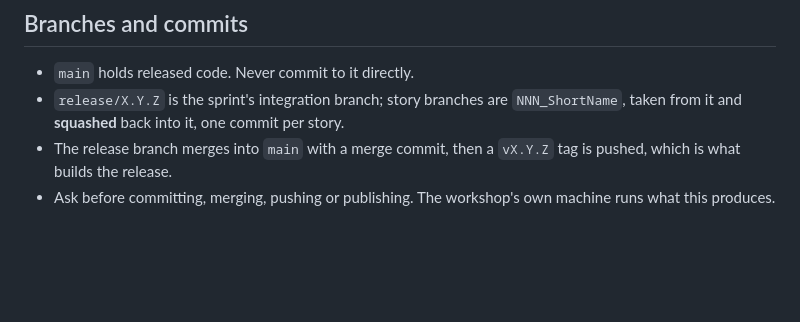
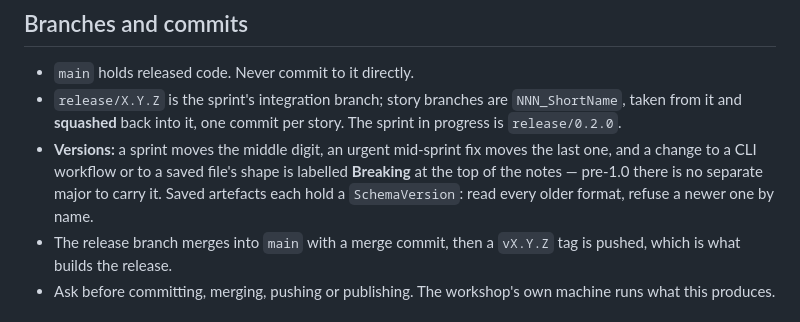
Before and after one commit to kitecraft/PCB_MillBurn, a Markdown page: CLAUDE.md, the part around the change. Rendered like a GitHub page; blank space fills up the shorter version.

```diff
--- a/CLAUDE.md
+++ b/CLAUDE.md
@@ -23,7 +23,11 @@ there to catch a test and a bug that agree with each other.
 
 - `main` holds released code. Never commit to it directly.
 - `release/X.Y.Z` is the sprint's integration branch; story branches are `NNN_ShortName`, taken from
-  it and **squashed** back into it, one commit per story.
+  it and **squashed** back into it, one commit per story. The sprint in progress is `release/0.2.0`.
+- **Versions:** a sprint moves the middle digit, an urgent mid-sprint fix moves the last one, and a
+  change to a CLI workflow or to a saved file's shape is labelled **Breaking** at the top of the
+  notes — pre-1.0 there is no separate major to carry it. Saved artefacts each hold a
+  `SchemaVersion`: read every older format, refuse a newer one by name.
 - The release branch merges into `main` with a merge commit, then a `vX.Y.Z` tag is pushed, which is
   what builds the release.
 - Ask before committing, merging, pushing or publishing. The workshop's own machine runs what this
```
Also changed, not shown: CONTRIBUTING.md (+28 -0 lines), Sprints/Sprint-01-Speed-and-Accuracy.md (+3 -1 lines).
